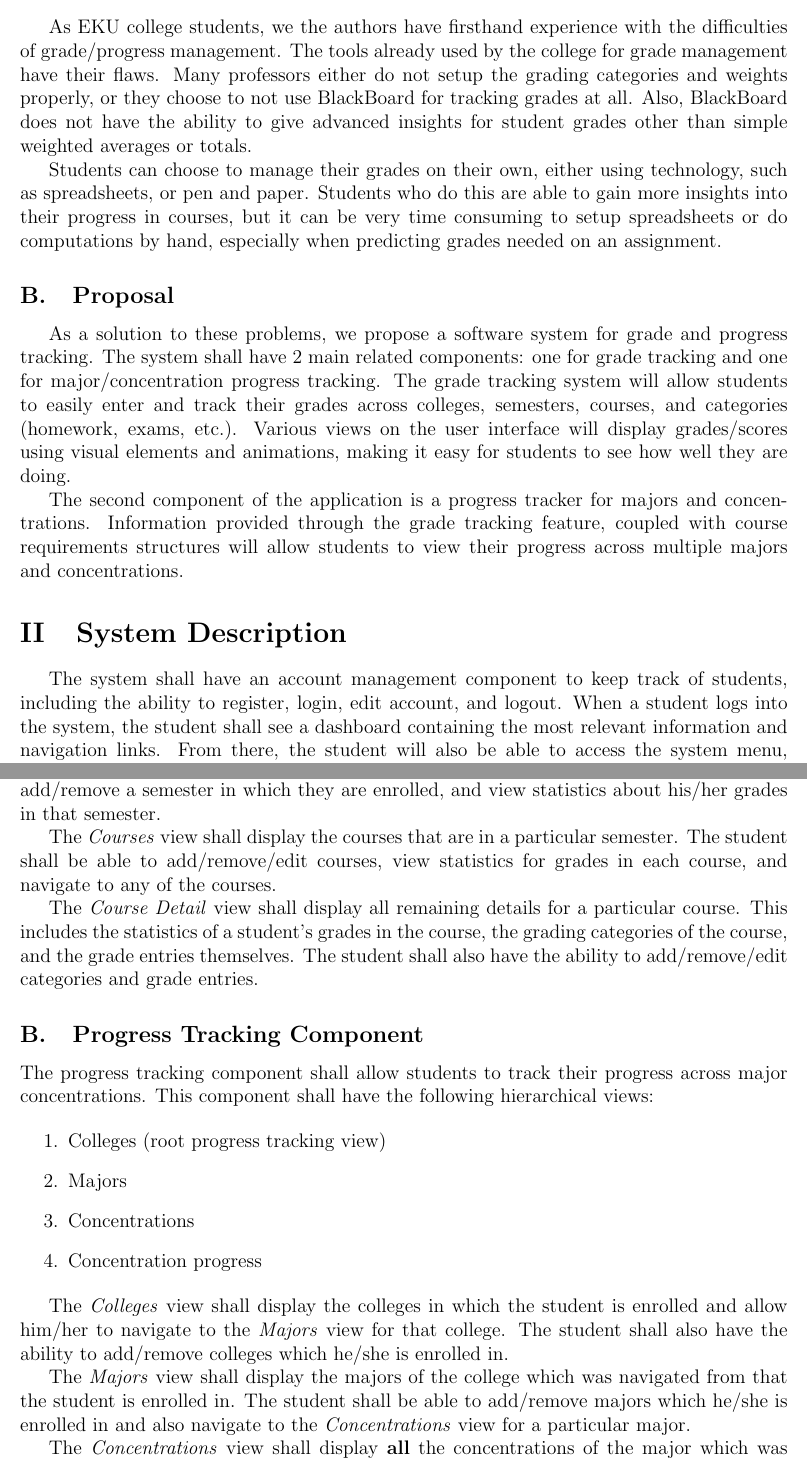
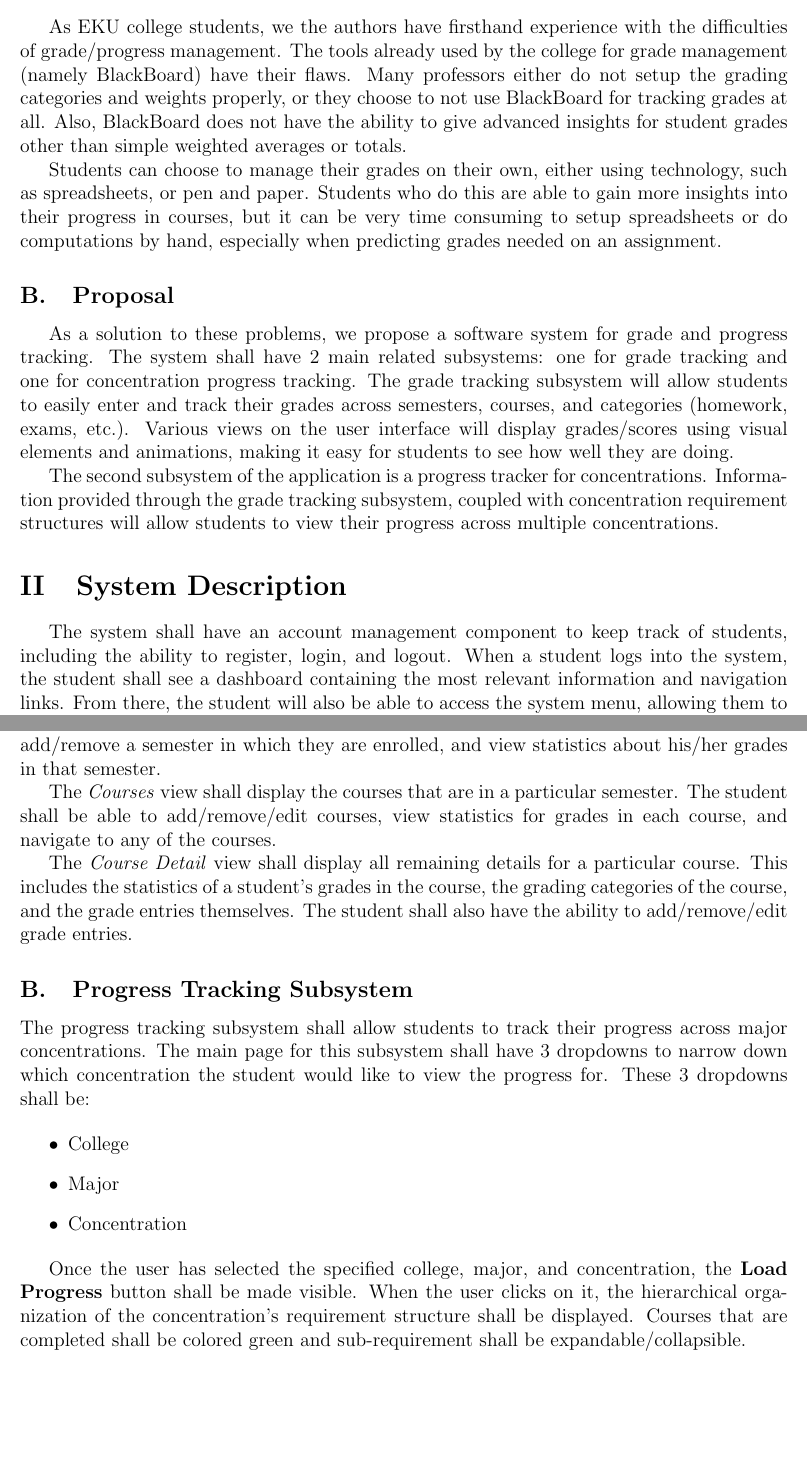
Before and after one commit to KYDronePilot/CSC-440-Team-Project, a LaTeX document (docs/specification_report/specification_report.tex): two parts of pages 7 and 8 of 133 before the commit and two parts of pages 7 and 8 of 134 after it, joined at a grey line, cut so that both start at the same text, the shorter picture padded with empty space. Compiled offline with pdfLaTeX.

Commit message:
Small fixes for report
 - Changed definition of progress tracker subsystem to match
   implementation.
 - Other small changes.

```diff
--- a/docs/specification_report/specification_report.tex
+++ b/docs/specification_report/specification_report.tex
@@ -78,7 +78,7 @@
 
 
 \author{Michael Galliers and James Miller}
-\title{Grade/Progress Tracker - Specification Report}
+\title{Grade/Progress Tracker System}
 
 
 \begin{document}
@@ -101,10 +101,11 @@
 \section{Introduction}
 \subsection{Problem Statement}
 As EKU college students, we the authors have firsthand experience with the difficulties of
-grade/progress management. The tools already used by the college for grade management have their
-flaws. Many professors either do not setup the grading categories and weights properly, or they
-choose to not use BlackBoard for tracking grades at all. Also, BlackBoard does not have the ability
-to give advanced insights for student grades other than simple weighted averages or totals.
+grade/progress management. The tools already used by the college for grade management (namely
+BlackBoard) have their flaws. Many professors either do not setup the grading categories and weights
+properly, or they choose to not use BlackBoard for tracking grades at all. Also, BlackBoard does not
+have the ability to give advanced insights for student grades other than simple weighted averages or
+totals.
 
 Students can choose to manage their grades on their own, either using technology, such as
 spreadsheets, or pen and paper. Students who do this are able to gain more insights into their
@@ -113,19 +114,18 @@ hand, especially when predicting grades needed on an assignment.
 
 \subsection{Proposal}
 As a solution to these problems, we propose a software system for grade and progress tracking. The
-system shall have 2 main related components: one for grade tracking and one for major/concentration
-progress tracking. The grade tracking system will allow students to easily enter and track their
-grades across colleges, semesters, courses, and categories (homework, exams, etc.). Various views on
-the user interface will display grades/scores using visual elements and animations, making it easy
-for students to see how well they are doing.
+system shall have 2 main related subsystems: one for grade tracking and one for concentration
+progress tracking. The grade tracking subsystem will allow students to easily enter and track their
+grades across semesters, courses, and categories (homework, exams, etc.). Various views on the user
+interface will display grades/scores using visual elements and animations, making it easy for
+students to see how well they are doing.
 
-The second component of the application is a progress tracker for majors and concentrations.
-Information provided through the grade tracking feature, coupled with course requirements structures
-will allow students to view their progress across multiple majors and concentrations.
+The second subsystem of the application is a progress tracker for concentrations. Information
+provided through the grade tracking subsystem, coupled with concentration requirement structures
+will allow students to view their progress across multiple concentrations.
 
 \section{System Description}
 The system shall have an account management component to keep track of students, including the
-ability to register, login, edit account, and logout. When a student logs into the system, the
-student shall see a dashboard containing the most relevant information and navigation links. From
-there, the student will also be able to access the system menu, allowing them to navigate to either
-the grade tracking component or the progress tracking component.
+ability to register, login, and logout. When a student logs into the system, the student shall see a
+dashboard containing the most relevant information and navigation links. From there, the student
+will also be able to access the system menu, allowing them to navigate to either the grade tracking
@@ -150,28 +151,22 @@ to any of the courses.
 
 The \textit{Course Detail} view shall display all remaining details for a particular course. This
 includes the statistics of a student's grades in the course, the grading categories of the course,
-and the grade entries themselves. The student shall also have the ability to add/remove/edit
-categories and grade entries.
+and the grade entries themselves. The student shall also have the ability to add/remove/edit grade
+entries.
 
-\subsection{Progress Tracking Component}
+\subsection{Progress Tracking Subsystem}
 \noindent
-The progress tracking component shall allow students to track their progress across major
-concentrations. This component shall have the following hierarchical views:
+The progress tracking subsystem shall allow students to track their progress across major
+concentrations. The main page for this subsystem shall have 3 dropdowns to narrow down which
+concentration the student would like to view the progress for. These 3 dropdowns shall be:
 
-\begin{enumerate}
-    \item Colleges (root progress tracking view)
-    \item Majors
-    \item Concentrations
-    \item Concentration progress
-\end{enumerate}
+\begin{itemize}
+  \item College
+  \item Major
+  \item Concentration
+\end{itemize}
 
-The \textit{Colleges} view shall display the colleges in which the student is enrolled and allow
-him/her to navigate to the \textit{Majors} view for that college. The student shall also have the
-ability to add/remove colleges which he/she is enrolled in.
-
-The \textit{Majors} view shall display the majors of the college which was navigated from that the
-student is enrolled in. The student shall be able to add/remove majors which he/she is enrolled in
-and also navigate to the \textit{Concentrations} view for a particular major.
-
-The \textit{Concentrations} view shall display \textbf{all} the concentrations of the major which
-was navigated from, broken up into 2 sections: one for the concentration(s) the student in enrolled
+Once the user has selected the specified college, major, and concentration, the \textbf{Load
+Progress} button shall be made visible. When the user clicks on it, the hierarchical organization of
+the concentration's requirement structure shall be displayed. Courses that are completed shall be
+colored green and sub-requirement shall be expandable/collapsible.
```
Also changed, not shown: docs/specification_report/specification_report.tex (18 more changed lines).
